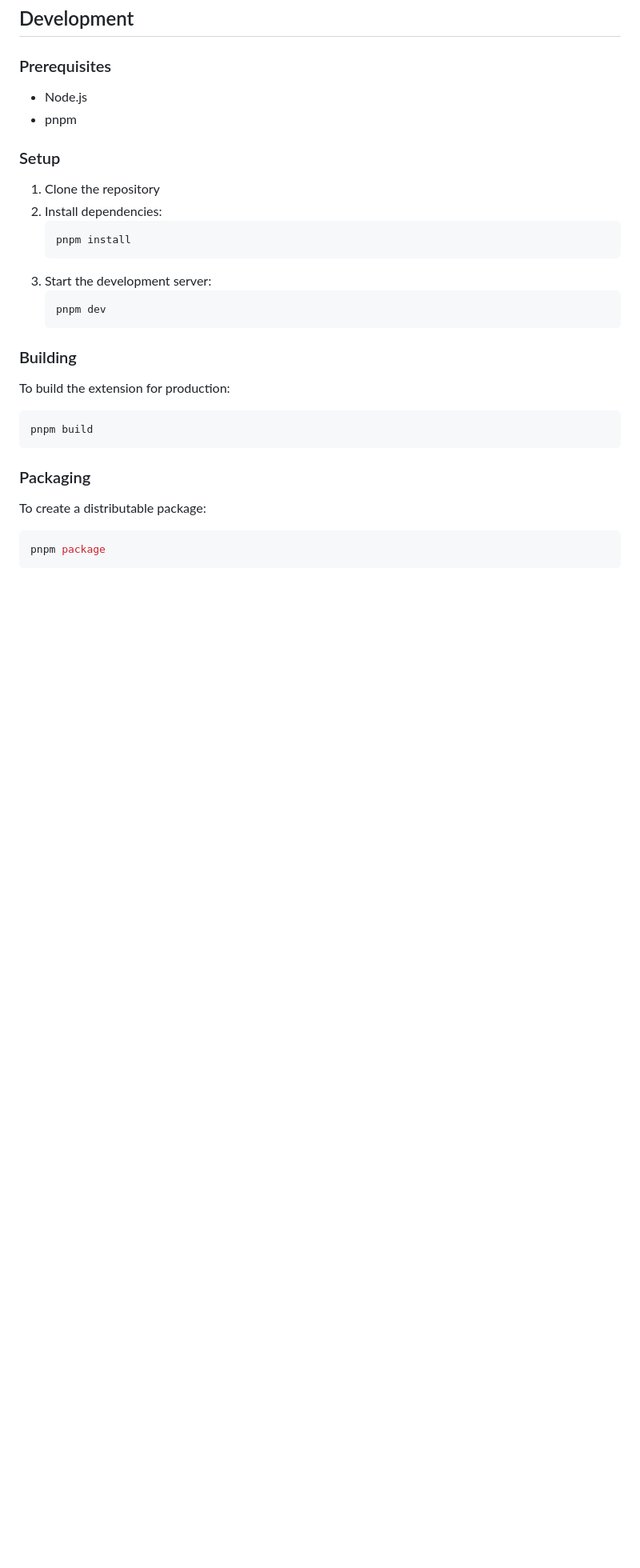
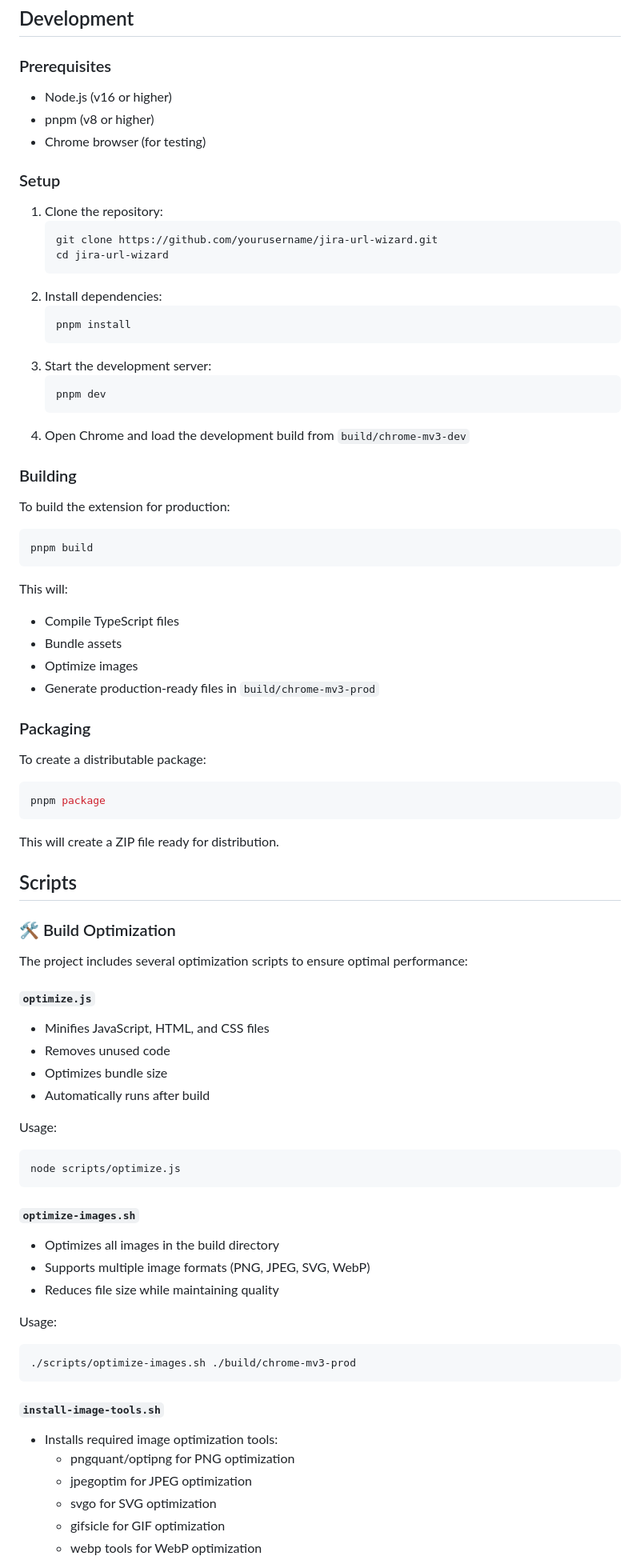
Before and after one commit to khalilcharfi/JIRA-URL-Wizard, a Markdown page: README.md, the part around one of its changes. Shown at 80% size. Drawn GitHub-style; blank space fills up the shorter version.

````diff
--- a/README.md
+++ b/README.md
@@ -59,11 +70,16 @@ JIRA URL Wizard is a powerful browser extension designed to streamline your JIRA
 ## Development
 
 ### Prerequisites
-- Node.js
-- pnpm
+- Node.js (v16 or higher)
+- pnpm (v8 or higher)
+- Chrome browser (for testing)
 
 ### Setup
-1. Clone the repository
+1. Clone the repository:
+   ```bash
+   git clone https://github.com/yourusername/jira-url-wizard.git
+   cd jira-url-wizard
+   ```
 2. Install dependencies:
    ```bash
    pnpm install
@@ -72,15 +88,57 @@ JIRA URL Wizard is a powerful browser extension designed to streamline your JIRA
    ```bash
    pnpm dev
    ```
+4. Open Chrome and load the development build from `build/chrome-mv3-dev`
 
 ### Building
 To build the extension for production:
 ```bash
 pnpm build
 ```
+This will:
+- Compile TypeScript files
+- Bundle assets
+- Optimize images
+- Generate production-ready files in `build/chrome-mv3-prod`
 
 ### Packaging
 To create a distributable package:
 ```bash
 pnpm package
 ```
+This will create a ZIP file ready for distribution.
+
+## Scripts
+
+### 🛠️ Build Optimization
+The project includes several optimization scripts to ensure optimal performance:
+
+#### `optimize.js`
+- Minifies JavaScript, HTML, and CSS files
+- Removes unused code
+- Optimizes bundle size
+- Automatically runs after build
+
+Usage:
+```bash
+node scripts/optimize.js
+```
+
+#### `optimize-images.sh`
+- Optimizes all images in the build directory
+- Supports multiple image formats (PNG, JPEG, SVG, WebP)
+- Reduces file size while maintaining quality
+
+Usage:
+```bash
+./scripts/optimize-images.sh ./build/chrome-mv3-prod
+```
+
+#### `install-image-tools.sh`
+- Installs required image optimization tools:
+  - pngquant/optipng for PNG optimization
+  - jpegoptim for JPEG optimization
+  - svgo for SVG optimization
+  - gifsicle for GIF optimization
+  - webp tools for WebP optimization
+
````
Also changed, not shown: other parts of README.md (+47 -9 lines).
